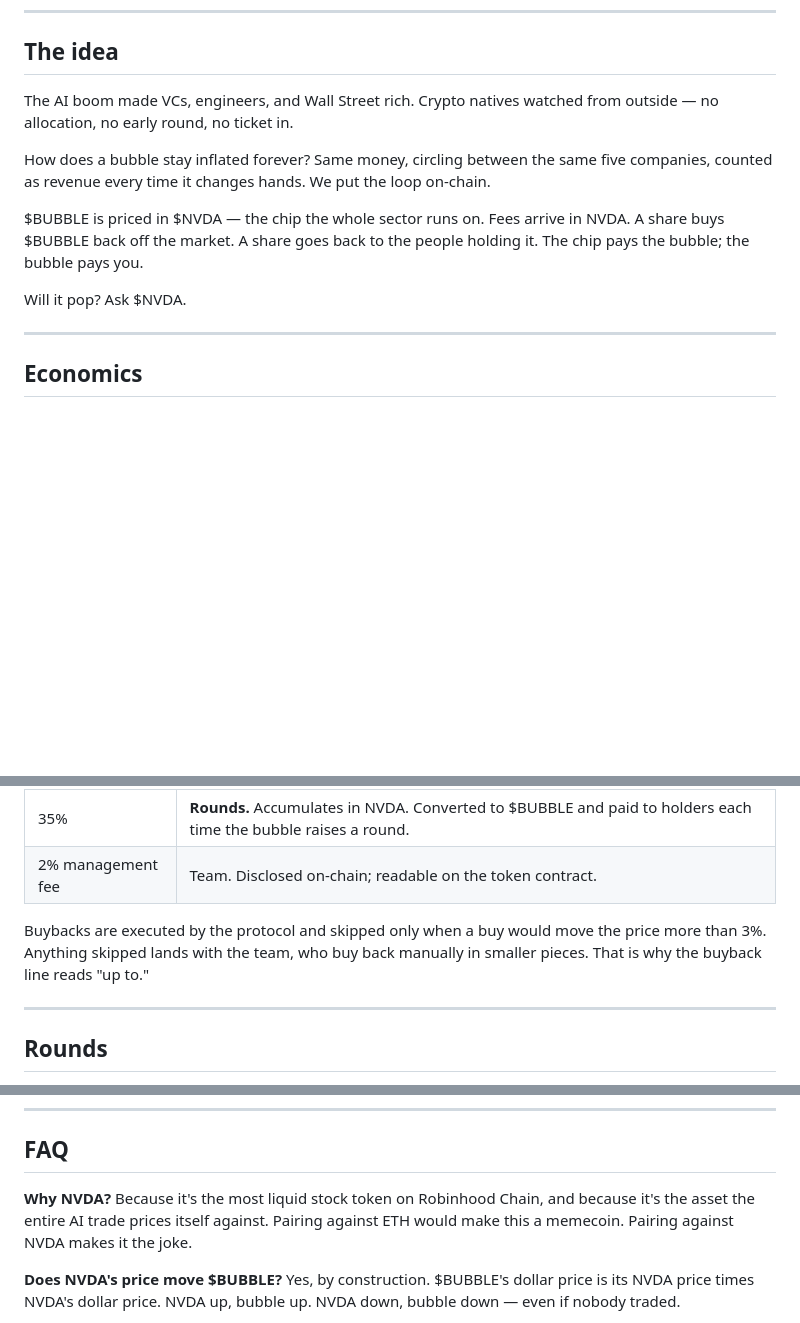
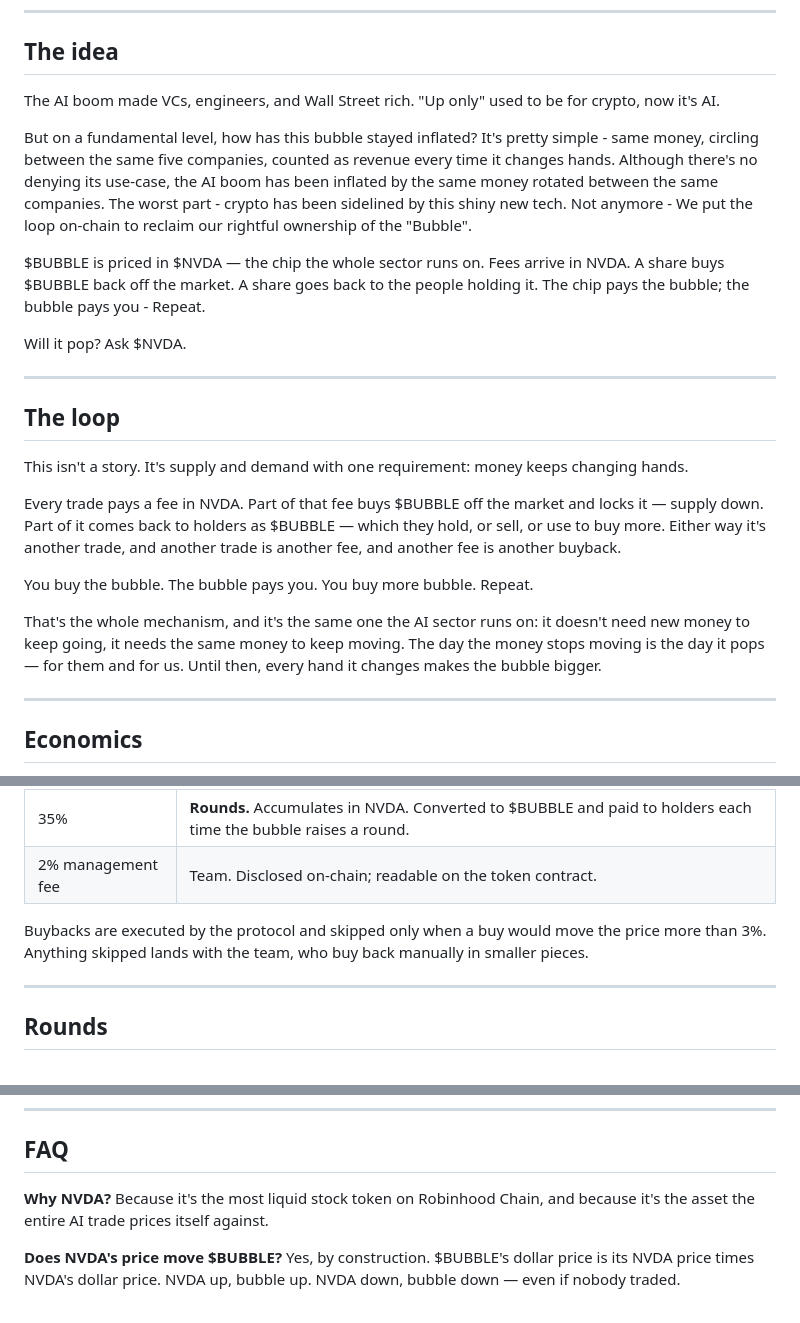
Before and after one commit to BUBBLE-RH/bubble-docs, a Markdown page: README.md, 3 parts joined by grey strips. Drawn GitHub-style; blank space fills up the shorter version.

```diff
--- a/README.md
+++ b/README.md
@@ -8,13 +8,25 @@
 
 ## The idea
 
-The AI boom made VCs, engineers, and Wall Street rich. Crypto natives watched from outside — no allocation, no early round, no ticket in.
+The AI boom made VCs, engineers, and Wall Street rich. "Up only" used to be for crypto, now it's AI.
 
-How does a bubble stay inflated forever? Same money, circling between the same five companies, counted as revenue every time it changes hands. We put the loop on-chain.
+But on a fundamental level, how has this bubble stayed inflated? It's pretty simple - same money, circling between the same five companies, counted as revenue every time it changes hands. Although there's no denying its use-case, the AI boom has been inflated by the same money rotated between the same companies. The worst part - crypto has been sidelined by this shiny new tech. Not anymore -  We put the loop on-chain to reclaim our rightful ownership of the "Bubble".
 
-$BUBBLE is priced in $NVDA — the chip the whole sector runs on. Fees arrive in NVDA. A share buys $BUBBLE back off the market. A share goes back to the people holding it. The chip pays the bubble; the bubble pays you.
+$BUBBLE is priced in $NVDA — the chip the whole sector runs on. Fees arrive in NVDA. A share buys $BUBBLE back off the market. A share goes back to the people holding it. The chip pays the bubble; the bubble pays you - Repeat.
 
 Will it pop? Ask $NVDA.
+
+---
+
+## The loop
+
+This isn't a story. It's supply and demand with one requirement: money keeps changing hands.
+
+Every trade pays a fee in NVDA. Part of that fee buys $BUBBLE off the market and locks it — supply down. Part of it comes back to holders as $BUBBLE — which they hold, or sell, or use to buy more. Either way it's another trade, and another trade is another fee, and another fee is another buyback.
+
+You buy the bubble. The bubble pays you. You buy more bubble. Repeat.
+
+That's the whole mechanism, and it's the same one the AI sector runs on: it doesn't need new money to keep going, it needs the same money to keep moving. The day the money stops moving is the day it pops — for them and for us. Until then, every hand it changes makes the bubble bigger.
 
 ---
 
@@ -29,7 +41,7 @@ Every trade pays a **1% base fee** plus a **2% management fee** — like every f
 | 35% | **Rounds.** Accumulates in NVDA. Converted to $BUBBLE and paid to holders each time the bubble raises a round. |
 | 2% management fee | Team. Disclosed on-chain; readable on the token contract. |
 
-Buybacks are executed by the protocol and skipped only when a buy would move the price more than 3%. Anything skipped lands with the team, who buy back manually in smaller pieces. That is why the buyback line reads "up to."
+Buybacks are executed by the protocol and skipped only when a buy would move the price more than 3%. Anything skipped lands with the team, who buy back manually in smaller pieces.
 
 ---
 
@@ -96,7 +108,7 @@ Each round's full allocation list (every wallet, every amount) and every payout
 ## FAQ
 
 **Why NVDA?**
-Because it's the most liquid stock token on Robinhood Chain, and because it's the asset the entire AI trade prices itself against. Pairing against ETH would make this a memecoin. Pairing against NVDA makes it the joke.
+Because it's the most liquid stock token on Robinhood Chain, and because it's the asset the entire AI trade prices itself against.
 
 **Does NVDA's price move $BUBBLE?**
 Yes, by construction. $BUBBLE's dollar price is its NVDA price times NVDA's dollar price. NVDA up, bubble up. NVDA down, bubble down — even if nobody traded.
```
